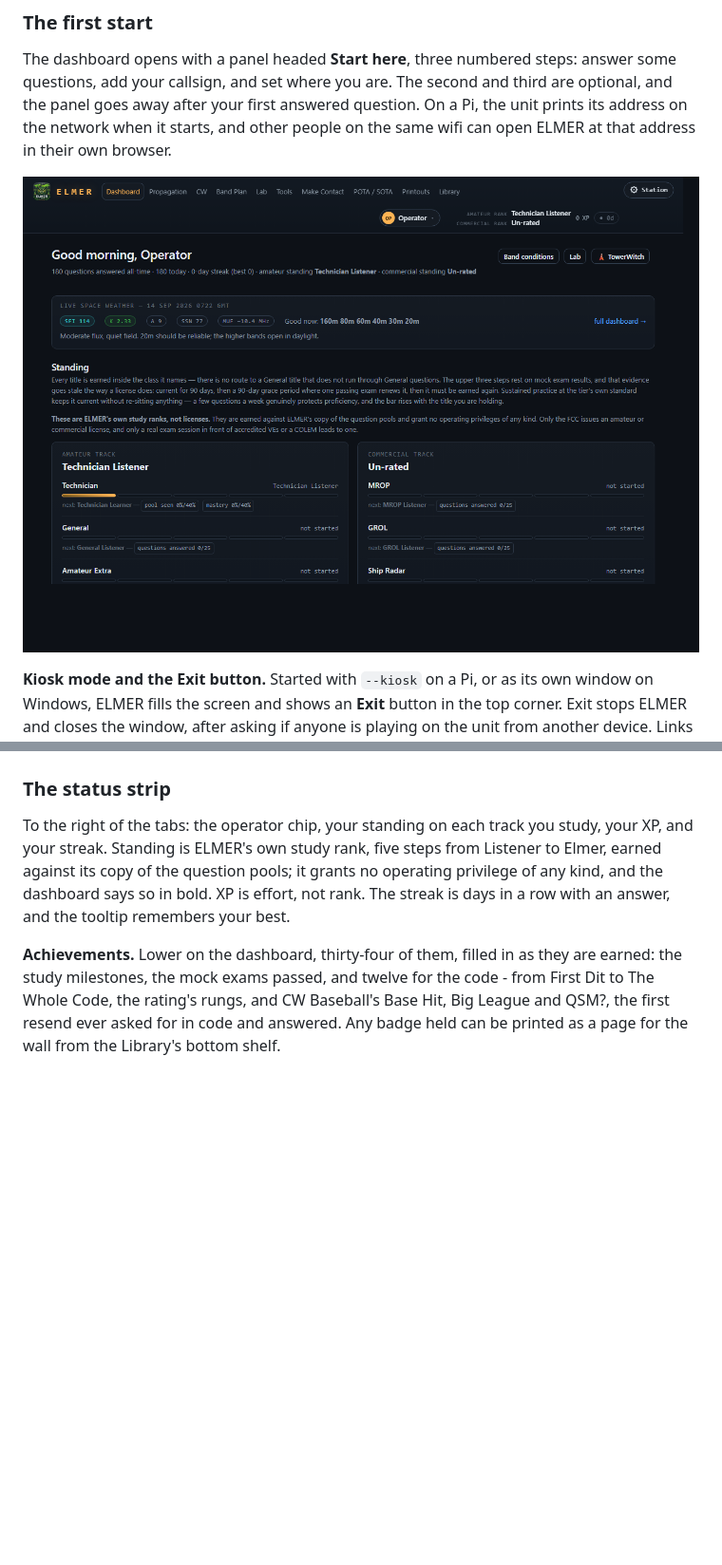
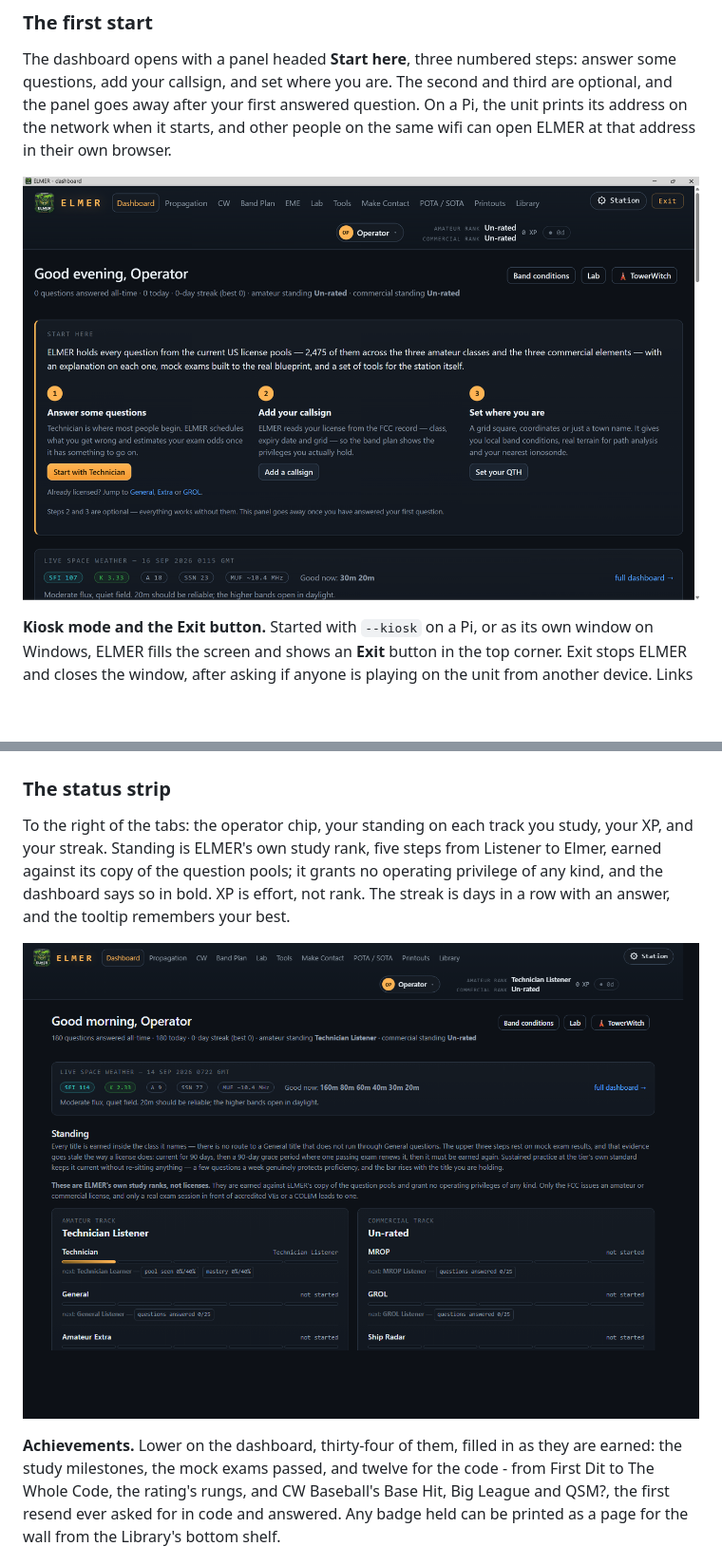
Before and after one commit to skpeterson2000/elmer, a Markdown page: USER-GUIDE.md, 2 parts joined by grey strips. Shown at 95% size. Rendered like a GitHub page; pictures changed too: docs/screenshots/guide/first-start.png (added); blank space fills up the shorter version.

Commit message:
The User's Guide's first-start picture is a first start: the Start here panel and its three steps, from the artwork folder's screenshot; the settled dashboard it showed before now illustrates the status strip
Co-Authored-By: Claude Fable 5.1 <noreply@anthropic.com>

```diff
--- a/USER-GUIDE.md
+++ b/USER-GUIDE.md
@@ -31,7 +31,7 @@ Here is what that screen is, so the choice is yours and an informed one.
 
 The dashboard opens with a panel headed **Start here**, three numbered steps: answer some questions, add your callsign, and set where you are. The second and third are optional, and the panel goes away after your first answered question. On a Pi, the unit prints its address on the network when it starts, and other people on the same wifi can open ELMER at that address in their own browser.
 
-![The dashboard on a first start: the Start here panel, the class cards below it](docs/screenshots/guide/dashboard.png)
+![The dashboard on a first start: the Start here panel and its three steps](docs/screenshots/guide/first-start.png)
 
 **Kiosk mode and the Exit button.** Started with `--kiosk` on a Pi, or as its own window on Windows, ELMER fills the screen and shows an **Exit** button in the top corner. Exit stops ELMER and closes the window, after asking if anyone is playing on the unit from another device. Links that lead outside ELMER open a page that says so first, with a way back, so a full-screen browser with no back button never strands you.
 
@@ -42,6 +42,8 @@ The dashboard opens with a panel headed **Start here**, three numbered steps: an
 ### The status strip
 
 To the right of the tabs: the operator chip, your standing on each track you study, your XP, and your streak. Standing is ELMER's own study rank, five steps from Listener to Elmer, earned against its copy of the question pools; it grants no operating privilege of any kind, and the dashboard says so in bold. XP is effort, not rank. The streak is days in a row with an answer, and the tooltip remembers your best.
+
+![The dashboard a few days in: the space weather strip, the standing, and the tracks](docs/screenshots/guide/dashboard.png)
 
 **Achievements.** Lower on the dashboard, thirty-four of them, filled in as they are earned: the study milestones, the mock exams passed, and twelve for the code - from First Dit to The Whole Code, the rating's rungs, and CW Baseball's Base Hit, Big League and QSM?, the first resend ever asked for in code and answered. Any badge held can be printed as a page for the wall from the Library's bottom shelf.
 
```
Also changed, not shown: CHANGELOG.md (+1 -0 lines).
